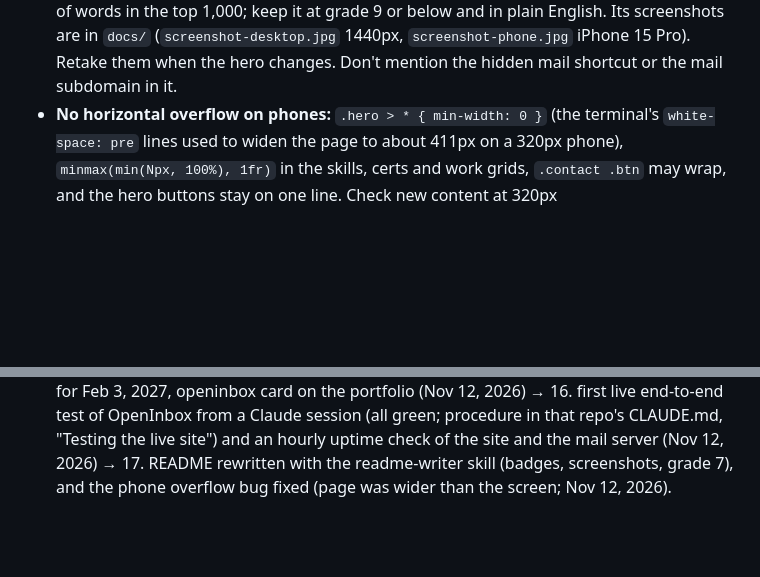
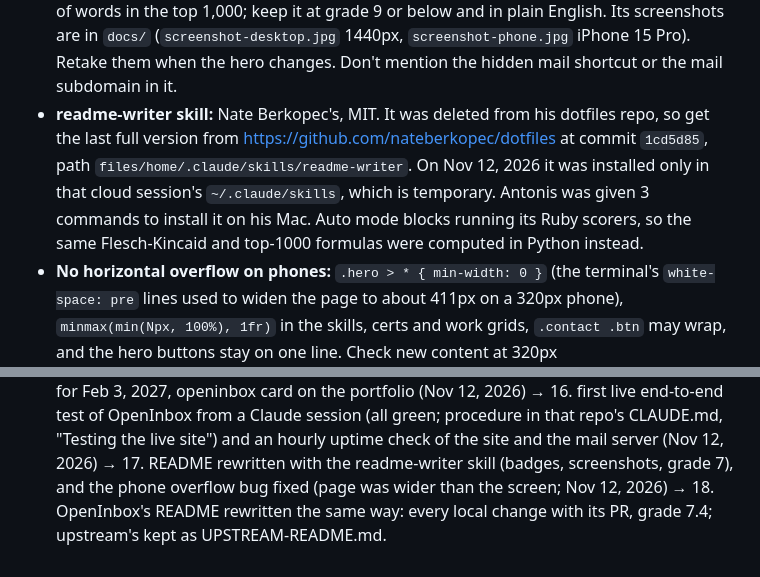
Before and after one commit to antwnakys/Antonios_Sigalas, a Markdown page: CLAUDE.md, 2 parts joined by grey strips. GitHub-like rendering; blank space fills up the shorter version.

Commit message:
CLAUDE.md: readme-writer skill source and the OpenInbox README rewrite
Co-Authored-By: Claude Opus 5.5 <noreply@anthropic.com>
Claude-Session: https://claude.ai/code/session_019Pca9XTtpWoCXTVgbqjcVF

```diff
--- a/CLAUDE.md
+++ b/CLAUDE.md
@@ -37,6 +37,12 @@ Plain static site, no build step, no dependencies, no framework.
   words in the top 1,000; keep it at grade 9 or below and in plain English. Its screenshots are in
   `docs/` (`screenshot-desktop.jpg` 1440px, `screenshot-phone.jpg` iPhone 15 Pro). Retake them when
   the hero changes. Don't mention the hidden mail shortcut or the mail subdomain in it.
+- **readme-writer skill:** Nate Berkopec's, MIT. It was deleted from his dotfiles repo, so get the last
+  full version from https://github.com/nateberkopec/dotfiles at commit `1cd5d85`, path
+  `files/home/.claude/skills/readme-writer`. On Nov 12, 2026 it was installed only in that cloud
+  session's `~/.claude/skills`, which is temporary. Antonis was given 3 commands to install it on his
+  Mac. Auto mode blocks running its Ruby scorers, so the same Flesch-Kincaid and top-1000 formulas
+  were computed in Python instead.
 - **No horizontal overflow on phones:** `.hero > * { min-width: 0 }` (the terminal's `white-space:
   pre` lines used to widen the page to about 411px on a 320px phone), `minmax(min(Npx, 100%), 1fr)`
   in the skills, certs and work grids, `.contact .btn` may wrap, and the hero buttons stay on one
@@ -148,4 +154,5 @@ store tokens, keys or passwords here (this file is public).
    hourly uptime check of the site and the mail server (Nov 12, 2026)
    → 17. README rewritten with the readme-writer skill (badges, screenshots,
    grade 7), and the phone overflow bug fixed (page was wider than the
-   screen; Nov 12, 2026).
+   screen; Nov 12, 2026) → 18. OpenInbox's README rewritten the same way: every
+   local change with its PR, grade 7.4; upstream's kept as UPSTREAM-README.md.
```
